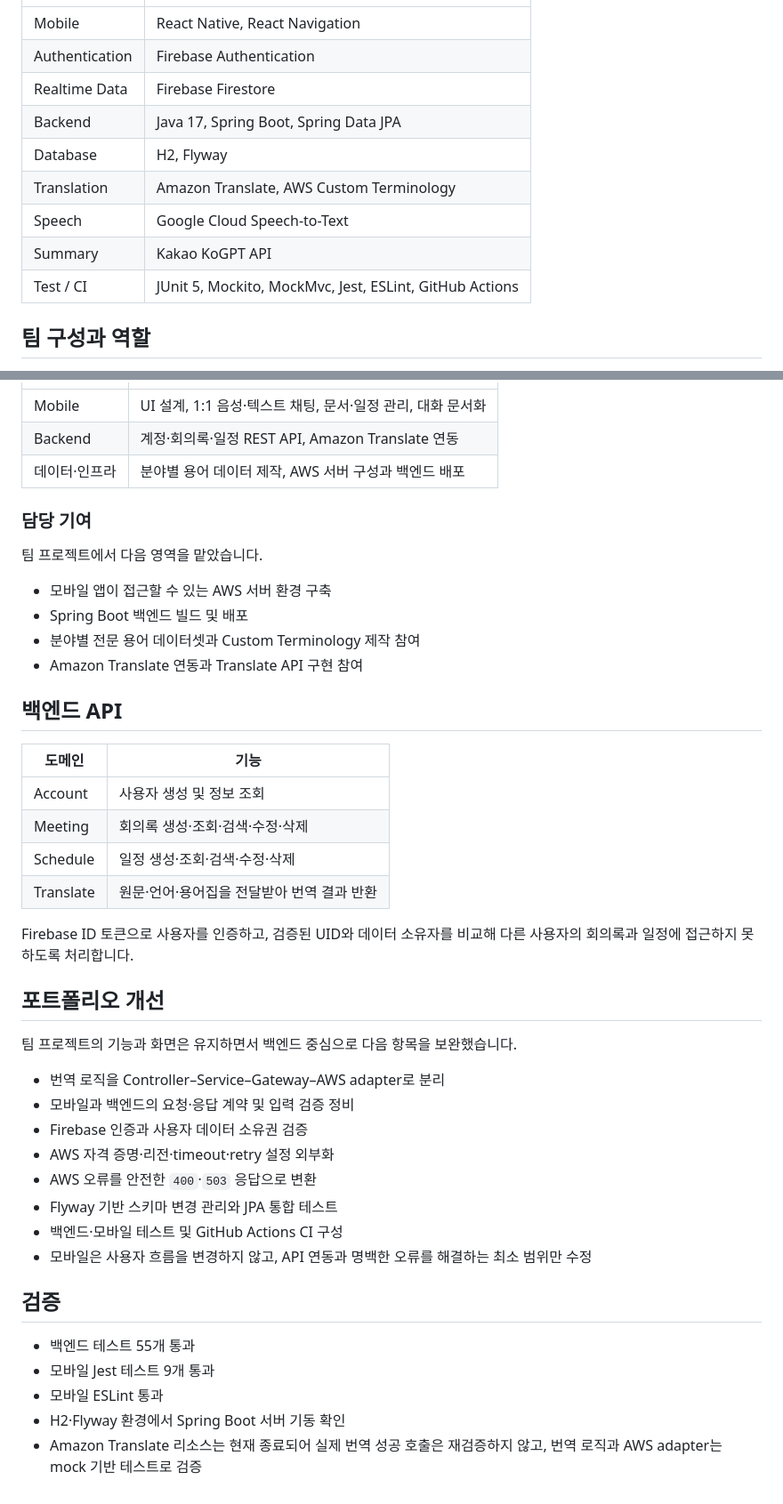
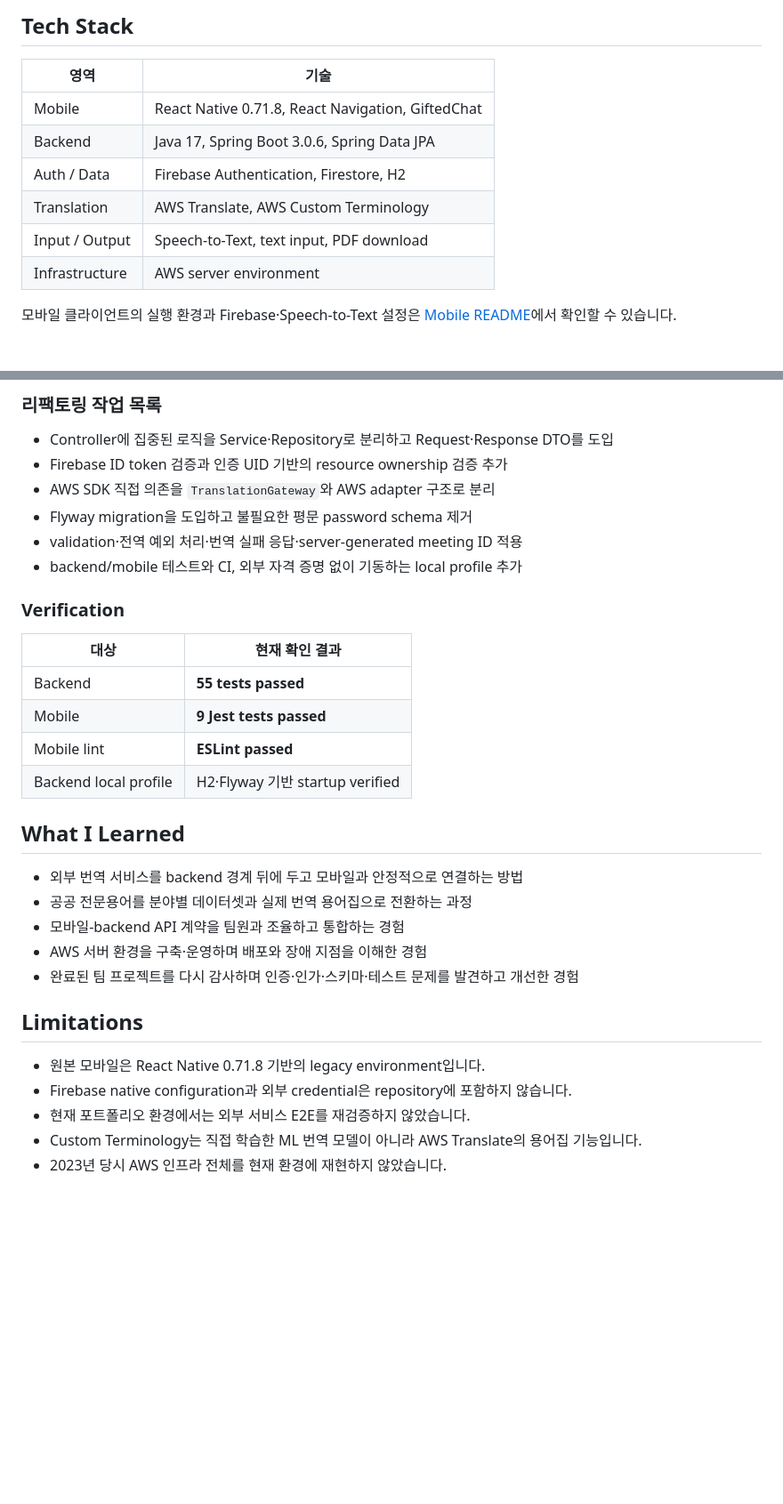
Before and after one commit to minjuko/transmate, a Markdown page: README.md, 2 parts joined by grey strips. Shown at 89% size. GitHub-like rendering; blank space fills up the shorter version.

```diff
--- a/README.md
+++ b/README.md
@@ -86,13 +139,14 @@ Authentication으로 관리하며, 로그인한 사용자별로 회의록과 일
+## Tech Stack
+
+| 영역 | 기술 |
 | --- | --- |
-| Mobile | React Native, React Navigation |
-| Authentication | Firebase Authentication |
-| Realtime Data | Firebase Firestore |
-| Backend | Java 17, Spring Boot, Spring Data JPA |
-| Database | H2, Flyway |
-| Translation | Amazon Translate, AWS Custom Terminology |
-| Speech | Google Cloud Speech-to-Text |
-| Summary | Kakao KoGPT API |
-| Test / CI | JUnit 5, Mockito, MockMvc, Jest, ESLint, GitHub Actions |
+| Mobile | React Native 0.71.8, React Navigation, GiftedChat |
+| Backend | Java 17, Spring Boot 3.0.6, Spring Data JPA |
+| Auth / Data | Firebase Authentication, Firestore, H2 |
+| Translation | AWS Translate, AWS Custom Terminology |
+| Input / Output | Speech-to-Text, text input, PDF download |
+| Infrastructure | AWS server environment |
 
-## 팀 구성과 역할
+모바일 클라이언트의 실행 환경과 Firebase·Speech-to-Text 설정은
+[Mobile README](mobile/README.md)에서 확인할 수 있습니다.
 
@@ -100,47 +168,33 @@ Authentication으로 관리하며, 로그인한 사용자별로 회의록과 일
+### 리팩토링 작업 목록
+
+- Controller에 집중된 로직을 Service·Repository로 분리하고 Request·Response DTO를 도입
+- Firebase ID token 검증과 인증 UID 기반의 resource ownership 검증 추가
+- AWS SDK 직접 의존을 `TranslationGateway`와 AWS adapter 구조로 분리
+- Flyway migration을 도입하고 불필요한 평문 password schema 제거
+- validation·전역 예외 처리·번역 실패 응답·server-generated meeting ID 적용
+- backend/mobile 테스트와 CI, 외부 자격 증명 없이 기동하는 local profile 추가
+
+### Verification
+
+| 대상 | 현재 확인 결과 |
 | --- | --- |
-| Mobile | UI 설계, 1:1 음성·텍스트 채팅, 문서·일정 관리, 대화 문서화 |
-| Backend | 계정·회의록·일정 REST API, Amazon Translate 연동 |
-| 데이터·인프라 | 분야별 용어 데이터 제작, AWS 서버 구성과 백엔드 배포 |
+| Backend | **55 tests passed** |
+| Mobile | **9 Jest tests passed** |
+| Mobile lint | **ESLint passed** |
+| Backend local profile | H2·Flyway 기반 startup verified |
 
-### 담당 기여
+## What I Learned
 
-팀 프로젝트에서 다음 영역을 맡았습니다.
+- 외부 번역 서비스를 backend 경계 뒤에 두고 모바일과 안정적으로 연결하는 방법
+- 공공 전문용어를 분야별 데이터셋과 실제 번역 용어집으로 전환하는 과정
+- 모바일-backend API 계약을 팀원과 조율하고 통합하는 경험
+- AWS 서버 환경을 구축·운영하며 배포와 장애 지점을 이해한 경험
+- 완료된 팀 프로젝트를 다시 감사하며 인증·인가·스키마·테스트 문제를 발견하고 개선한 경험
 
-- 모바일 앱이 접근할 수 있는 AWS 서버 환경 구축
-- Spring Boot 백엔드 빌드 및 배포
-- 분야별 전문 용어 데이터셋과 Custom Terminology 제작 참여
-- Amazon Translate 연동과 Translate API 구현 참여
+## Limitations
 
-## 백엔드 API
-
-| 도메인 | 기능 |
-| --- | --- |
-| Account | 사용자 생성 및 정보 조회 |
-| Meeting | 회의록 생성·조회·검색·수정·삭제 |
-| Schedule | 일정 생성·조회·검색·수정·삭제 |
-| Translate | 원문·언어·용어집을 전달받아 번역 결과 반환 |
-
-Firebase ID 토큰으로 사용자를 인증하고, 검증된 UID와 데이터 소유자를
-비교해 다른 사용자의 회의록과 일정에 접근하지 못하도록 처리합니다.
-
-## 포트폴리오 개선
-
-팀 프로젝트의 기능과 화면은 유지하면서 백엔드 중심으로 다음 항목을
-보완했습니다.
-
-- 번역 로직을 Controller–Service–Gateway–AWS adapter로 분리
-- 모바일과 백엔드의 요청·응답 계약 및 입력 검증 정비
-- Firebase 인증과 사용자 데이터 소유권 검증
-- AWS 자격 증명·리전·timeout·retry 설정 외부화
-- AWS 오류를 안전한 `400`·`503` 응답으로 변환
-- Flyway 기반 스키마 변경 관리와 JPA 통합 테스트
-- 백엔드·모바일 테스트 및 GitHub Actions CI 구성
-- 모바일은 사용자 흐름을 변경하지 않고, API 연동과 명백한 오류를 해결하는 최소 범위만 수정
-
-## 검증
-
-- 백엔드 테스트 55개 통과
-- 모바일 Jest 테스트 9개 통과
-- 모바일 ESLint 통과
-- H2·Flyway 환경에서 Spring Boot 서버 기동 확인
-- Amazon Translate 리소스는 현재 종료되어 실제 번역 성공 호출은 재검증하지 않고, 번역 로직과 AWS adapter는 mock 기반 테스트로 검증
+- 원본 모바일은 React Native 0.71.8 기반의 legacy environment입니다.
+- Firebase native configuration과 외부 credential은 repository에 포함하지 않습니다.
+- 현재 포트폴리오 환경에서는 외부 서비스 E2E를 재검증하지 않았습니다.
+- Custom Terminology는 직접 학습한 ML 번역 모델이 아니라 AWS Translate의 용어집 기능입니다.
+- 2023년 당시 AWS 인프라 전체를 현재 환경에 재현하지 않았습니다.
```
Also changed, not shown: other parts of README.md (+125 -58 lines), docs/images/readme/01-translation.jpg (added), docs/images/readme/02-minutes.jpg (added), docs/images/readme/03-calendar.jpg (added), docs/images/readme/04-summary.jpg (added), 2 other files.
